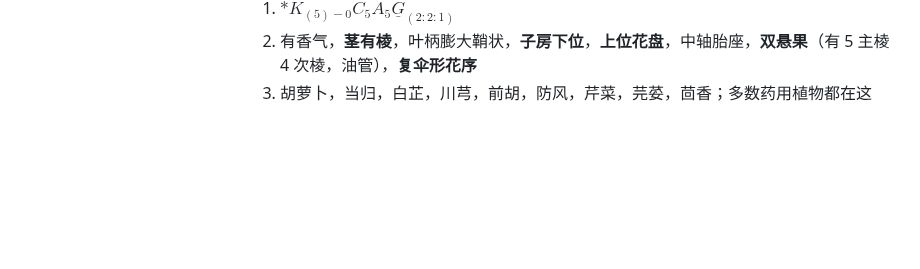
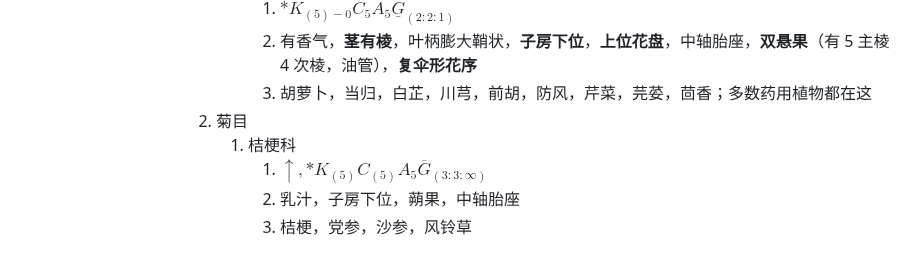
Before and after one commit to ChickenHu/notebook, a Markdown page: 速通分类.md, the part around the change. GitHub-like rendering; blank space fills up the shorter version.

Commit message:
vault backup: 2025-08-09 21:41:59 from ChickieHu's computer
Affected files:
速通分类.md

```diff
--- a/速通分类.md
+++ b/速通分类.md
@@ -201,3 +201,8 @@
 							1. $*K_{(5)-0}C_{5}A_{5}\underline G_{(2:2:1)}$
 							2. 有香气，**茎有棱**，叶柄膨大鞘状，**子房下位**，**上位花盘**，中轴胎座，**双悬果**（有 5 主棱 4 次棱，油管），**复伞形花序**
 							3. 胡萝卜，当归，白芷，川芎，前胡，防风，芹菜，芫荽，茴香；多数药用植物都在这
+					2. 菊目
+						1. 桔梗科
+							1. $\uparrow,*K_{(5)}C_{(5)}A_{5}\overline G_{(3:3:\infty)}$
+							2. 乳汁，子房下位，蒴果，中轴胎座
+							3. 桔梗，党参，沙参，风铃草
```
